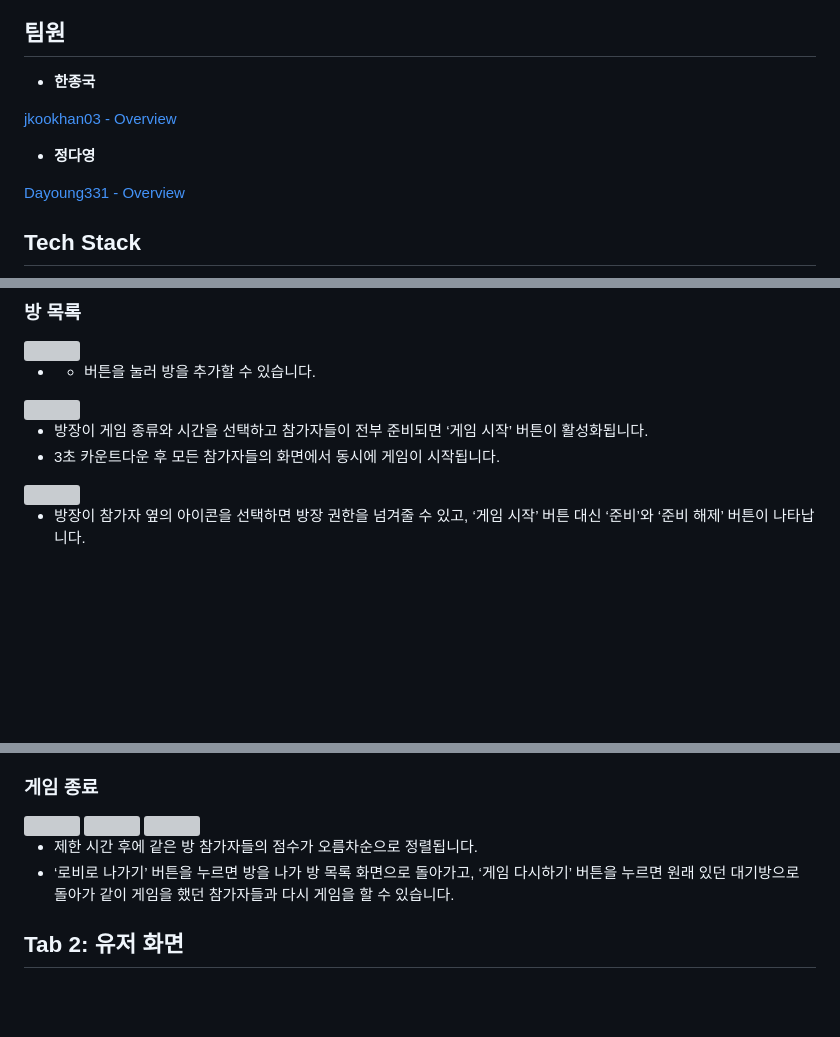
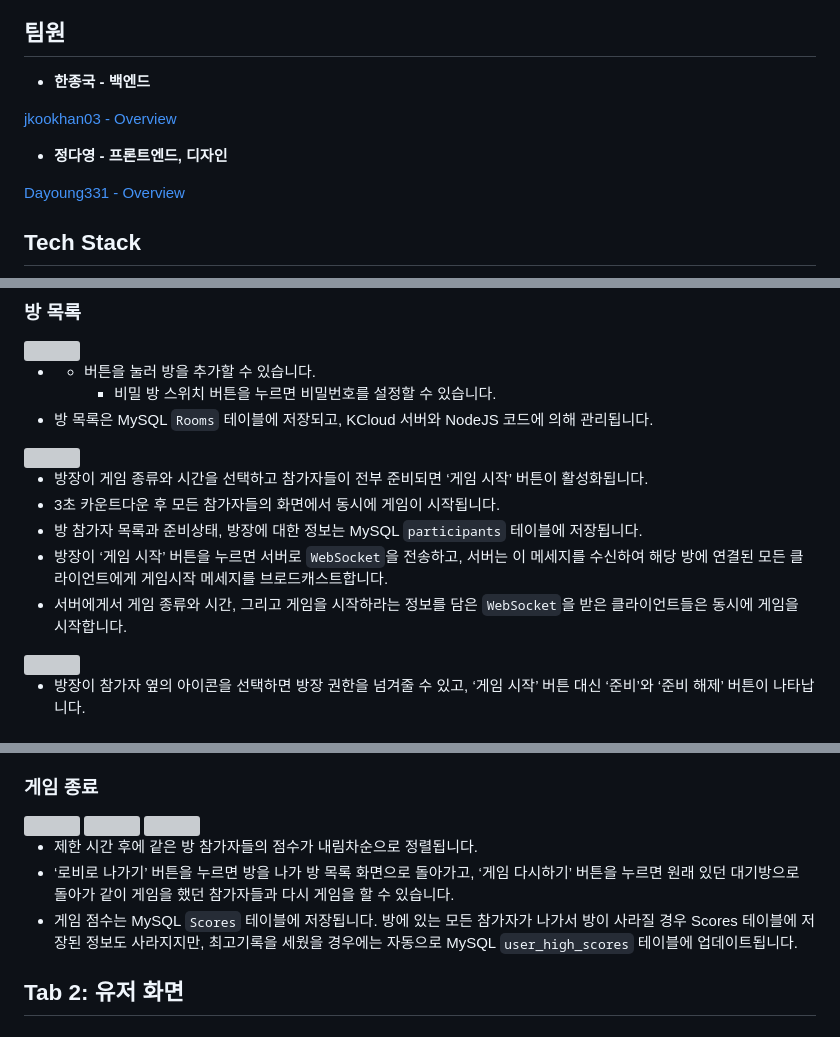
Before and after one commit to jkookhan03/mad_week2, a Markdown page: README.md, 3 parts joined by grey strips. Rendered like a GitHub page; blank space fills up the shorter version; grey boxes are pictures that could not be loaded.

```diff
--- a/README.md
+++ b/README.md
@@ -4,11 +4,11 @@
 
 ## 팀원
 
-- **한종국**
+- **한종국 - 백엔드**
 
 [jkookhan03 - Overview](https://github.com/jkookhan03)
 
-- **정다영**
+- **정다영 - 프론트엔드, 디자인**
 
 [Dayoung331 - Overview](https://github.com/Dayoung331)
 
@@ -40,11 +40,16 @@
 <img src="https://github.com/jkookhan03/mad_week2/assets/110375535/b95abeb9-90ca-45f6-8953-8db349a7dfca" width="300px">
 
 - + 버튼을 눌러 방을 추가할 수 있습니다.
+    - 비밀 방 스위치 버튼을 누르면 비밀번호를 설정할 수 있습니다.
+- 방 목록은 MySQL `Rooms` 테이블에 저장되고, KCloud 서버와 NodeJS 코드에 의해 관리됩니다.
 
 <img src="https://github.com/jkookhan03/mad_week2/assets/110375535/972d5c70-edc9-4274-9dca-5ac6d868101e" width="300px">
 
 - 방장이 게임 종류와 시간을 선택하고 참가자들이 전부 준비되면 ‘게임 시작’ 버튼이 활성화됩니다.
 - 3초 카운트다운 후 모든 참가자들의 화면에서 동시에 게임이 시작됩니다.
+- 방 참가자 목록과 준비상태, 방장에 대한 정보는 MySQL `participants` 테이블에 저장됩니다.
+- 방장이 ‘게임 시작’ 버튼을 누르면 서버로 `WebSocket`을 전송하고, 서버는 이 메세지를 수신하여 해당 방에 연결된 모든 클라이언트에게 게임시작 메세지를 브로드캐스트합니다.
+- 서버에게서 게임 종류와 시간, 그리고 게임을 시작하라는 정보를 담은 `WebSocket`을 받은 클라이언트들은 동시에 게임을 시작합니다.
 
 <img src="https://github.com/jkookhan03/mad_week2/assets/110375535/22cd2861-a11f-4bf6-b3b2-bfa00fc60b68" width="300px">
 
@@ -78,8 +83,9 @@
 <img src="https://github.com/jkookhan03/mad_week2/assets/110375535/987df374-fa1a-4e0e-b678-3c572347cc94" width="300px">
 
 
-- 제한 시간 후에 같은 방 참가자들의 점수가 오름차순으로 정렬됩니다.
+- 제한 시간 후에 같은 방 참가자들의 점수가 내림차순으로 정렬됩니다.
 - ‘로비로 나가기’ 버튼을 누르면 방을 나가 방 목록 화면으로 돌아가고, ‘게임 다시하기’ 버튼을 누르면 원래 있던 대기방으로 돌아가 같이 게임을 했던 참가자들과 다시 게임을 할 수 있습니다.
+- 게임 점수는 MySQL `Scores` 테이블에 저장됩니다. 방에 있는 모든 참가자가 나가서 방이 사라질 경우 Scores 테이블에 저장된 정보도 사라지지만, 최고기록을 세웠을 경우에는 자동으로 MySQL `user_high_scores` 테이블에 업데이트됩니다.
 
 ## Tab 2: 유저 화면
 
```
Also changed, not shown: other parts of README.md (+1 -1 lines).
